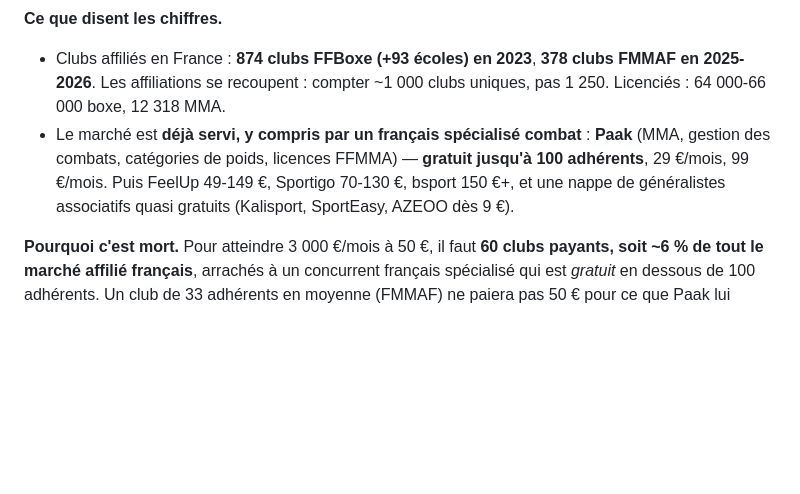
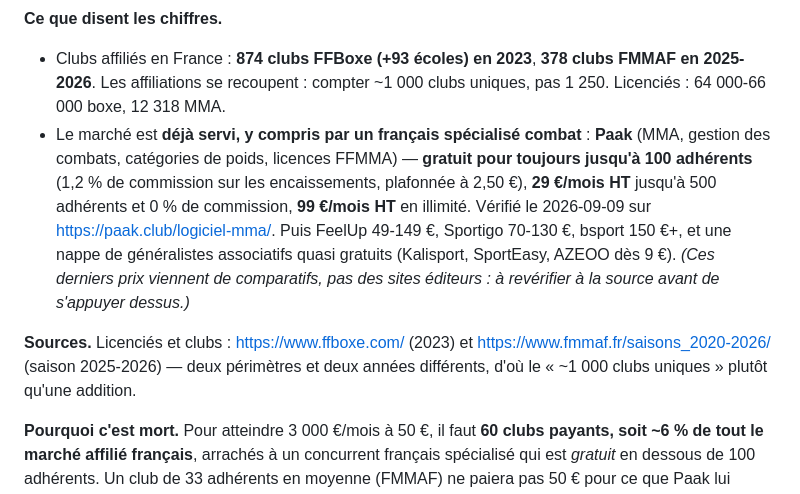
Before and after one commit to babakarthiam6-sys/fightconnect, a Markdown page: recherche-business/PISTES.md, the part around the change. Drawn GitHub-style; blank space fills up the shorter version.

Commit message:
Vérifie les tarifs qui écartent la première piste, et cite les sources
La règle écrite le matin même veut que chaque chiffre porte sa source. Les prix
du concurrent venaient d'un comparatif : ils sont maintenant relevés sur la page
de l'éditeur. Ce qui reste de seconde main est signalé comme tel.

Co-Authored-By: Claude Opus 5 <noreply@anthropic.com>
Claude-Session: https://claude.ai/code/session_01CtUbRLv6smW3cDyGC1rRc3

```diff
--- a/recherche-business/PISTES.md
+++ b/recherche-business/PISTES.md
@@ -16,9 +16,18 @@ acheteur décide, il amène ses adhérents, plus de problème d'amorçage.
   pas 1 250. Licenciés : 64 000-66 000 boxe, 12 318 MMA.
 - Le marché est **déjà servi, y compris par un français spécialisé combat** :
   **Paak** (MMA, gestion des combats, catégories de poids, licences FFMMA) —
-  **gratuit jusqu'à 100 adhérents**, 29 €/mois, 99 €/mois.
+  **gratuit pour toujours jusqu'à 100 adhérents** (1,2 % de commission sur les
+  encaissements, plafonnée à 2,50 €), **29 €/mois HT** jusqu'à 500 adhérents et 0 %
+  de commission, **99 €/mois HT** en illimité. Vérifié le 2026-09-09 sur
+  <https://paak.club/logiciel-mma/>.
   Puis FeelUp 49-149 €, Sportigo 70-130 €, bsport 150 €+, et une nappe de
   généralistes associatifs quasi gratuits (Kalisport, SportEasy, AZEOO dès 9 €).
+  *(Ces derniers prix viennent de comparatifs, pas des sites éditeurs : à revérifier
+  à la source avant de s'appuyer dessus.)*
+
+**Sources.** Licenciés et clubs : <https://www.ffboxe.com/> (2023) et
+<https://www.fmmaf.fr/saisons_2020-2026/> (saison 2025-2026) — deux périmètres et
+deux années différents, d'où le « ~1 000 clubs uniques » plutôt qu'une addition.
 
 **Pourquoi c'est mort.** Pour atteindre 3 000 €/mois à 50 €, il faut **60 clubs
 payants, soit ~6 % de tout le marché affilié français**, arrachés à un concurrent
```
